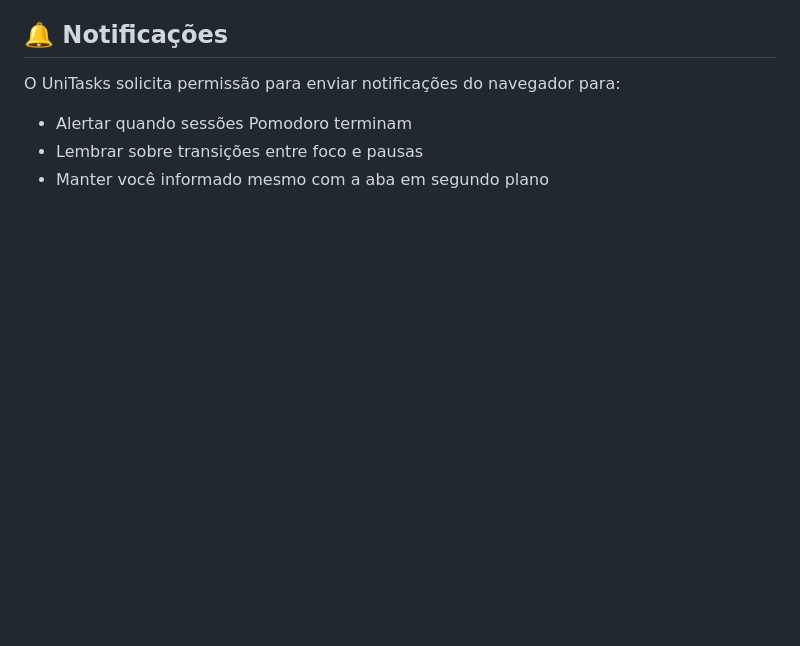
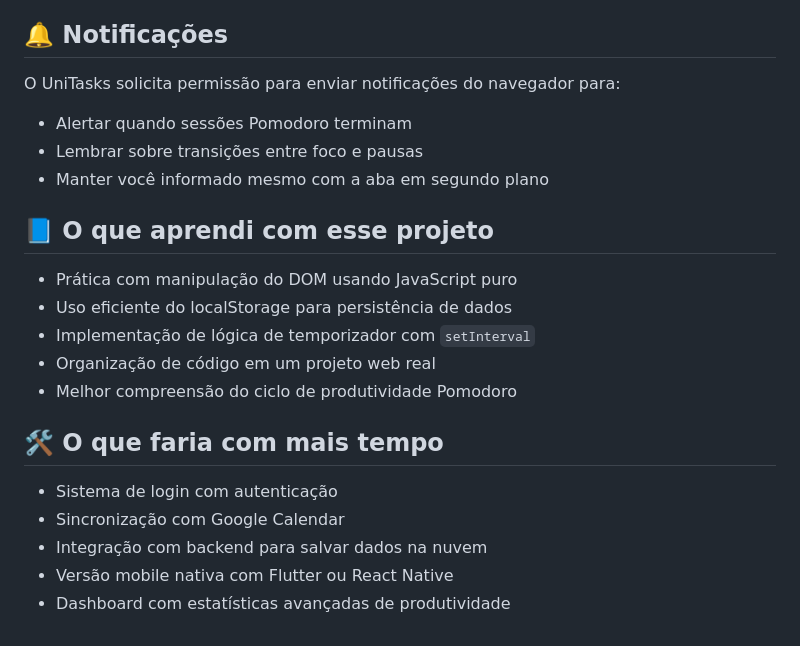
Before and after one commit to lucaslap/UniTask, a Markdown page: README.md, the part around the change. Rendered like a GitHub page; blank space fills up the shorter version.

```diff
--- a/README.md
+++ b/README.md
@@ -118,3 +118,19 @@ O UniTasks solicita permissão para enviar notificações do navegador para:
 - Alertar quando sessões Pomodoro terminam
 - Lembrar sobre transições entre foco e pausas
 - Manter você informado mesmo com a aba em segundo plano
+
+## 📘 O que aprendi com esse projeto
+
+- Prática com manipulação do DOM usando JavaScript puro
+- Uso eficiente do localStorage para persistência de dados
+- Implementação de lógica de temporizador com `setInterval`
+- Organização de código em um projeto web real
+- Melhor compreensão do ciclo de produtividade Pomodoro
+
+## 🛠️ O que faria com mais tempo
+
+- Sistema de login com autenticação
+- Sincronização com Google Calendar
+- Integração com backend para salvar dados na nuvem
+- Versão mobile nativa com Flutter ou React Native
+- Dashboard com estatísticas avançadas de produtividade
```
